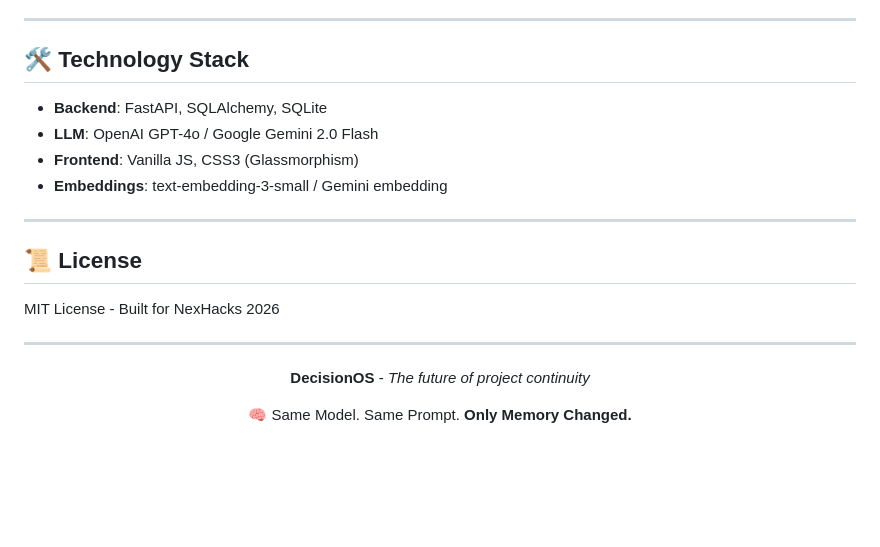
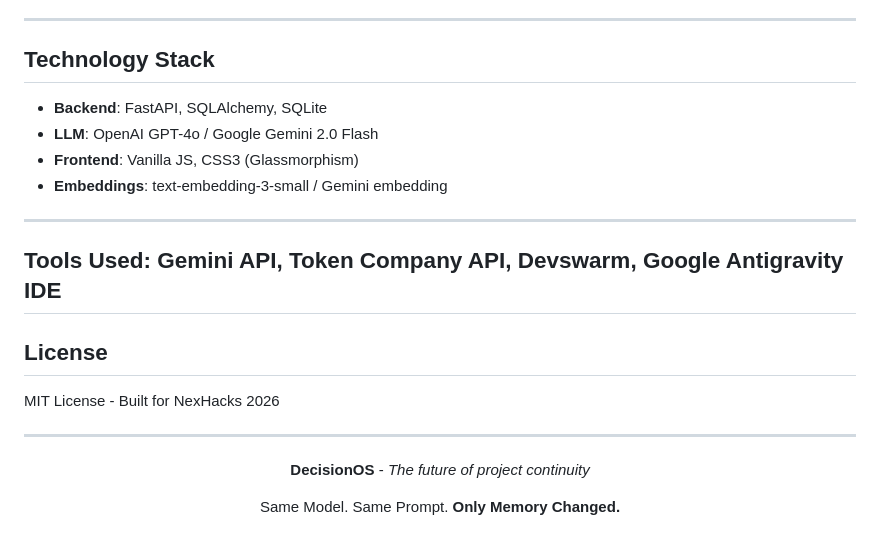
Before and after one commit to bvin02/nexhacks-neurologic, a Markdown page: README.md, the part around one of its changes. Rendered like a GitHub page; blank space fills up the shorter version.

Commit message:
Update README and credits

```diff
--- a/README.md
+++ b/README.md
@@ -289,7 +289,7 @@ Antigravity-DecisionOS/
 
 ---
 
-## 🛠️ Technology Stack
+## Technology Stack
 
 - **Backend**: FastAPI, SQLAlchemy, SQLite
 - **LLM**: OpenAI GPT-4o / Google Gemini 2.0 Flash
@@ -297,8 +297,10 @@ Antigravity-DecisionOS/
 - **Embeddings**: text-embedding-3-small / Gemini embedding
 
 ---
+Tools Used: Gemini API, Token Company API, Devswarm, Google Antigravity IDE
+---
 
-## 📜 License
+## License
 
 MIT License - Built for NexHacks 2026
 
@@ -308,6 +310,6 @@ MIT License - Built for NexHacks 2026
 
 **DecisionOS** - *The future of project continuity*
 
-🧠 Same Model. Same Prompt. **Only Memory Changed.**
+Same Model. Same Prompt. **Only Memory Changed.**
 
 </div>
```
Also changed, not shown: other parts of README.md (+13 -13 lines).
